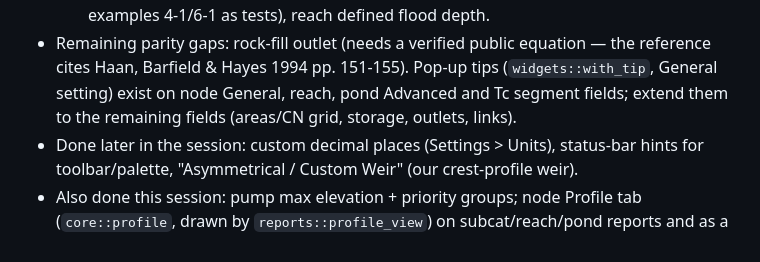
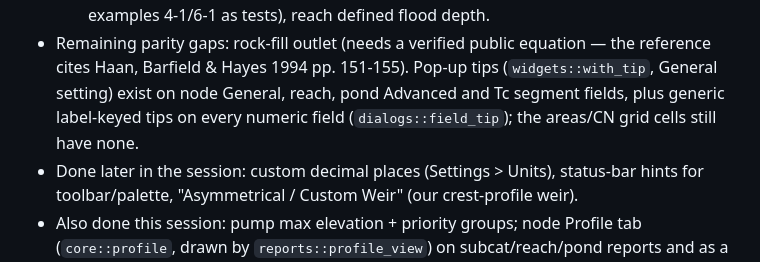
Before and after one commit to Coletronix/wavestorm, a Markdown page: AGENTS.md, the part around the change. Drawn GitHub-style.

Commit message:
AGENTS.md: status of tips and storm viewer
Co-Authored-By: Claude Opus 5.5 <noreply@anthropic.com>

```diff
--- a/AGENTS.md
+++ b/AGENTS.md
@@ -174,7 +174,8 @@ Keep this section updated at the end of every session.
 - Remaining parity gaps: rock-fill outlet (needs a verified public equation —
   the reference cites Haan, Barfield & Hayes 1994 pp. 151-155). Pop-up tips
   (`widgets::with_tip`, General setting) exist on node General, reach, pond Advanced and Tc
-  segment fields; extend them to the remaining fields (areas/CN grid, storage, outlets, links).
+  segment fields, plus generic label-keyed tips on every numeric field (`dialogs::field_tip`);
+  the areas/CN grid cells still have none.
 - Done later in the session: custom decimal places (Settings > Units), status-bar hints for
   toolbar/palette, "Asymmetrical / Custom Weir" (our crest-profile weir).
 - Also done this session: pump max elevation + priority groups; node Profile tab
```
